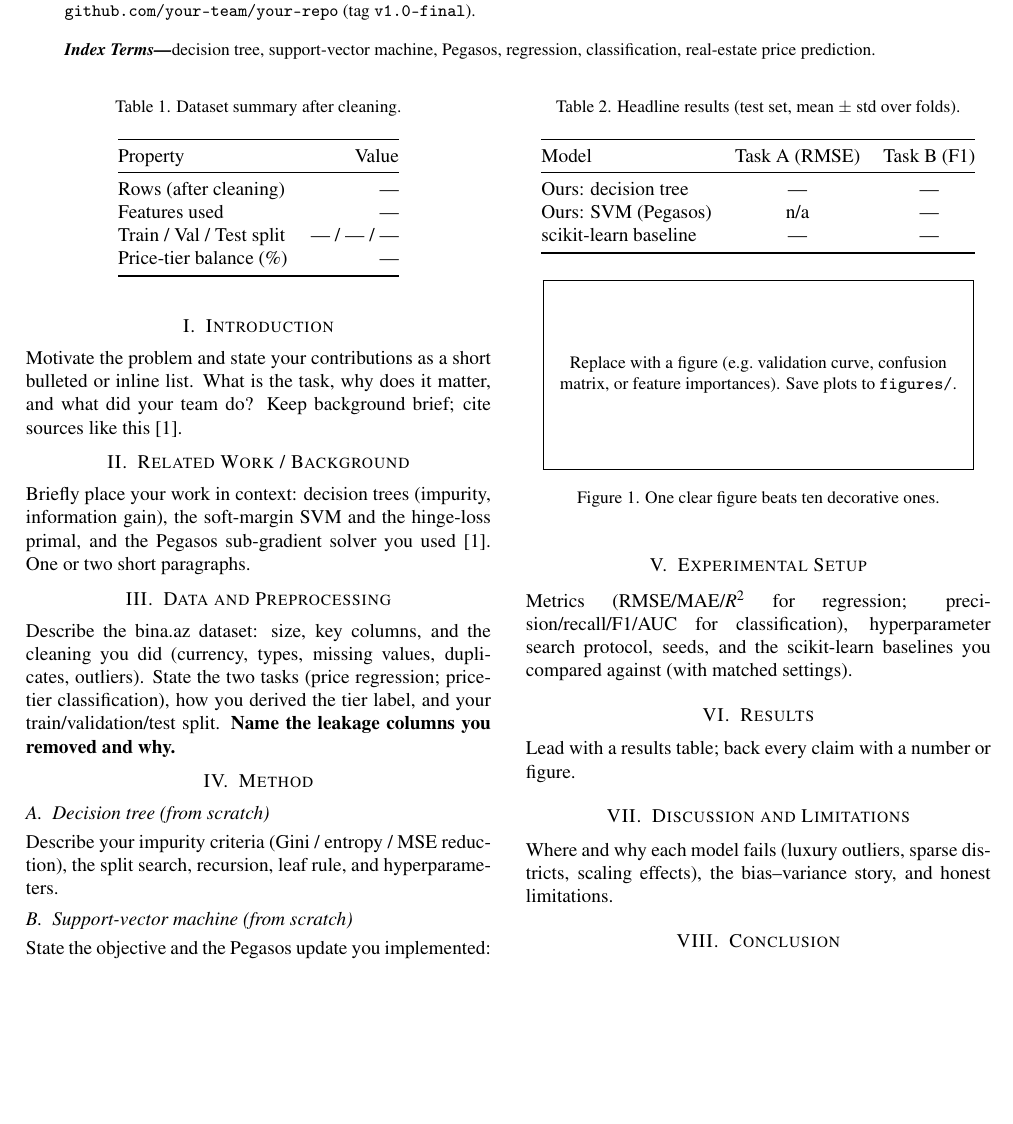
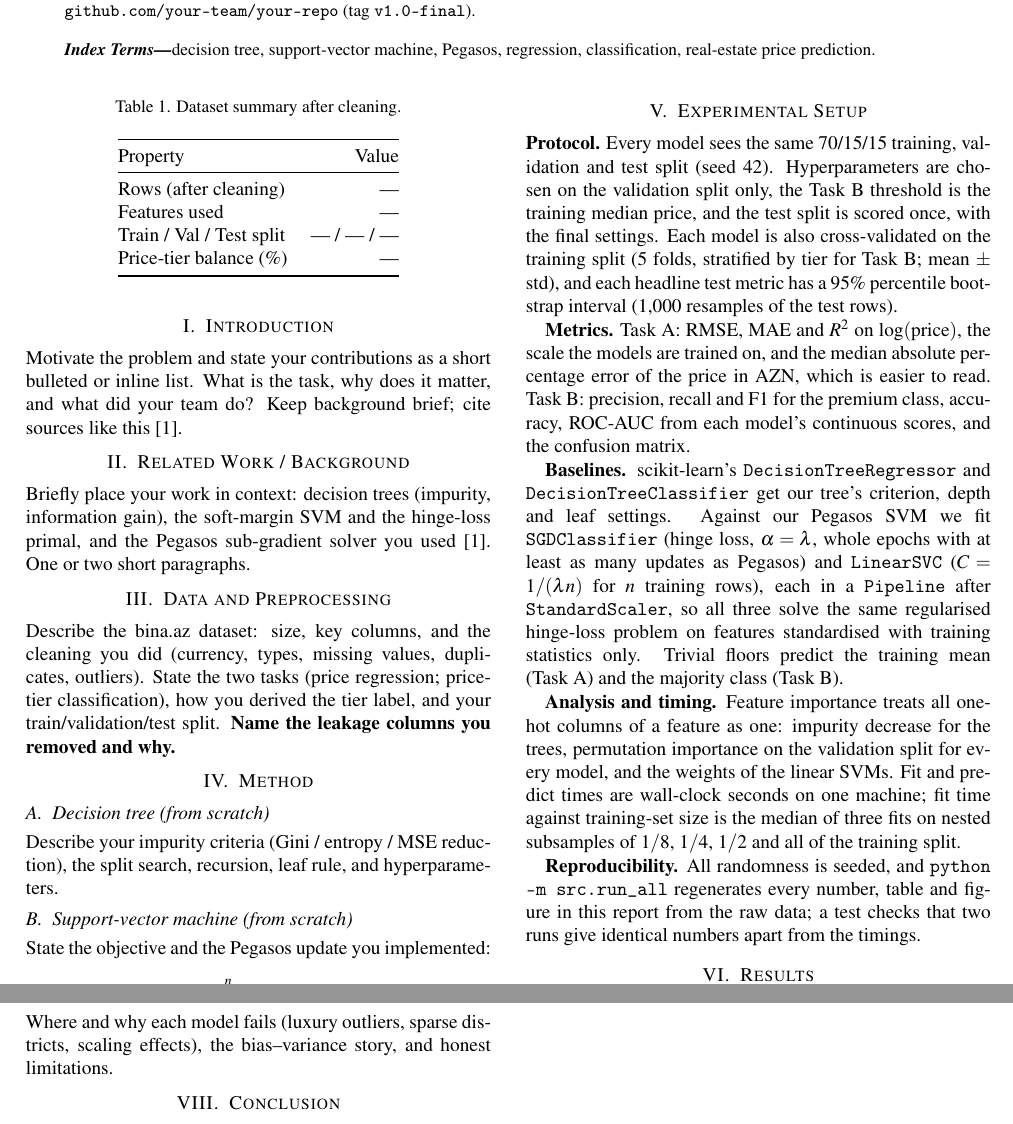
Before and after one commit to eyyubovsamur240-afk/ML-final-project-main, a LaTeX document (report/report.tex): part of page 1 of 2 before the commit and two parts of pages 1 and 2 of 3 after it, the two joined at a grey line, cut so that both start at the same text, the shorter picture padded with empty space. Compiled offline with pdfLaTeX.

Commit message:
Write the report's experimental setup and pull the generated results into it

```diff
--- a/report/report.tex
+++ b/report/report.tex
@@ -129,9 +129,50 @@ Explain the learning-rate schedule, feature scaling, and your non-linear
 extension (kernelised Pegasos or random Fourier features), if any.
 
 \section{Experimental Setup}
-Metrics (RMSE/MAE/$R^2$ for regression; precision/recall/F1/AUC for
-classification), hyperparameter search protocol, seeds, and the
-scikit-learn baselines you compared against (with matched settings).
+\textbf{Protocol.} Every model sees the same 70/15/15 training, validation
+and test split (seed 42). Hyperparameters are chosen on the validation split
+only, the Task~B threshold is the training median price, and the test split
+is scored once, with the final settings. Each model is also cross-validated
+on the training split (5 folds, stratified by tier for Task~B; mean $\pm$
+std), and each headline test metric has a 95\% percentile bootstrap interval
+(1{,}000 resamples of the test rows).
+
+\textbf{Metrics.} Task~A: RMSE, MAE and $R^2$ on $\log(\text{price})$, the
+scale the models are trained on, and the median absolute percentage error of
+the price in AZN, which is easier to read. Task~B: precision, recall and F1
+for the premium class, accuracy, ROC-AUC from each model's continuous scores,
+and the confusion matrix.
+
+\textbf{Baselines.} scikit-learn's \texttt{DecisionTreeRegressor} and
+\texttt{DecisionTreeClassifier} get our tree's criterion, depth and leaf
+settings. Against our Pegasos SVM we fit \texttt{SGDClassifier} (hinge loss,
+$\alpha=\lambda$, whole epochs with at least as many updates as Pegasos) and
+\texttt{LinearSVC} ($C=1/(\lambda n)$ for $n$ training rows), each in a
+\texttt{Pipeline} after \texttt{StandardScaler}, so all three solve the same
+regularised hinge-loss problem on features standardised with training
+statistics only. Trivial floors predict the training mean (Task~A) and the
+majority class (Task~B).
+
+\textbf{Analysis and timing.} Feature importance treats all one-hot columns
+of a feature as one: impurity decrease for the trees, permutation importance
+on the validation split for every model, and the weights of the linear SVMs.
+Fit and predict times are wall-clock seconds on one machine; fit time against
+training-set size is the median of three fits on nested subsamples of
+$1/8$, $1/4$, $1/2$ and all of the training split.
+
+\textbf{Reproducibility.} All randomness is seeded, and
+\texttt{python -m src.run\_all} regenerates every number, table and figure
+in this report from the raw data; a test checks that two runs give identical
+numbers apart from the timings.
+
+% Tables and figures below are written by `python -m src.run_all`
+% (report/tables/, report/figures/). Until they are generated, a box
+% names the missing file instead of breaking the build.
+\newcommand{\missinggenerated}[1]{\fbox{\parbox{0.95\linewidth}{\small
+  Missing \nolinkurl{report/#1}: run \texttt{python -m src.run\_all}.}}}
+\newcommand{\generatedtable}[1]{\IfFileExists{#1}{\input{#1}}{%
+  \par\noindent\missinggenerated{#1}\par}}
+\newcommand{\generatedfigure}[2]{\IfFileExists{#1}{%
+  \includegraphics[width=#2]{#1}}{\missinggenerated{#1}}}
 
 \section{Results}
-Lead with a results table; back every claim with a number or figure.
@@ -138,24 +183,8 @@ Lead with a results table; back every claim with a number or figure.
 
-\begin{table}[t]
-  \centering
-  \caption{Headline results (test set, mean $\pm$ std over folds).}
-  \label{tab:results}
-  \begin{tabular}{@{}lcc@{}}
-    \toprule
-    Model & Task A (RMSE) & Task B (F1) \\
-    \midrule
-    Ours: decision tree     & --- & --- \\
-    Ours: SVM (Pegasos)     & n/a & --- \\
-    scikit-learn baseline   & --- & --- \\
-    \bottomrule
-  \end{tabular}
-\end{table}
+\generatedtable{tables/headline.tex}
+\generatedtable{tables/task_a.tex}
+\generatedtable{tables/task_b.tex}
+\generatedtable{tables/timing.tex}
 
 \begin{figure}[t]
   \centering
-  % \includegraphics[width=\linewidth]{figures/your_plot.pdf}
-  \fbox{\parbox[c][3.2cm][c]{0.9\linewidth}{\centering\small
-    Replace with a figure (e.g.\ validation curve, confusion matrix,
-    or feature importances). Save plots to \texttt{figures/}.}}
-  \caption{One clear figure beats ten decorative ones.}
-  \label{fig:main}
@@ -163,3 +202,5 @@ Lead with a results table; back every claim with a number or figure.
+  \label{fig:confusion}
+\end{figure*}
 
 \section{Discussion and Limitations}
 Where and why each model fails (luxury outliers, sparse districts,
```
Also changed, not shown: report/report.tex (14 more changed lines), 1 other file.
